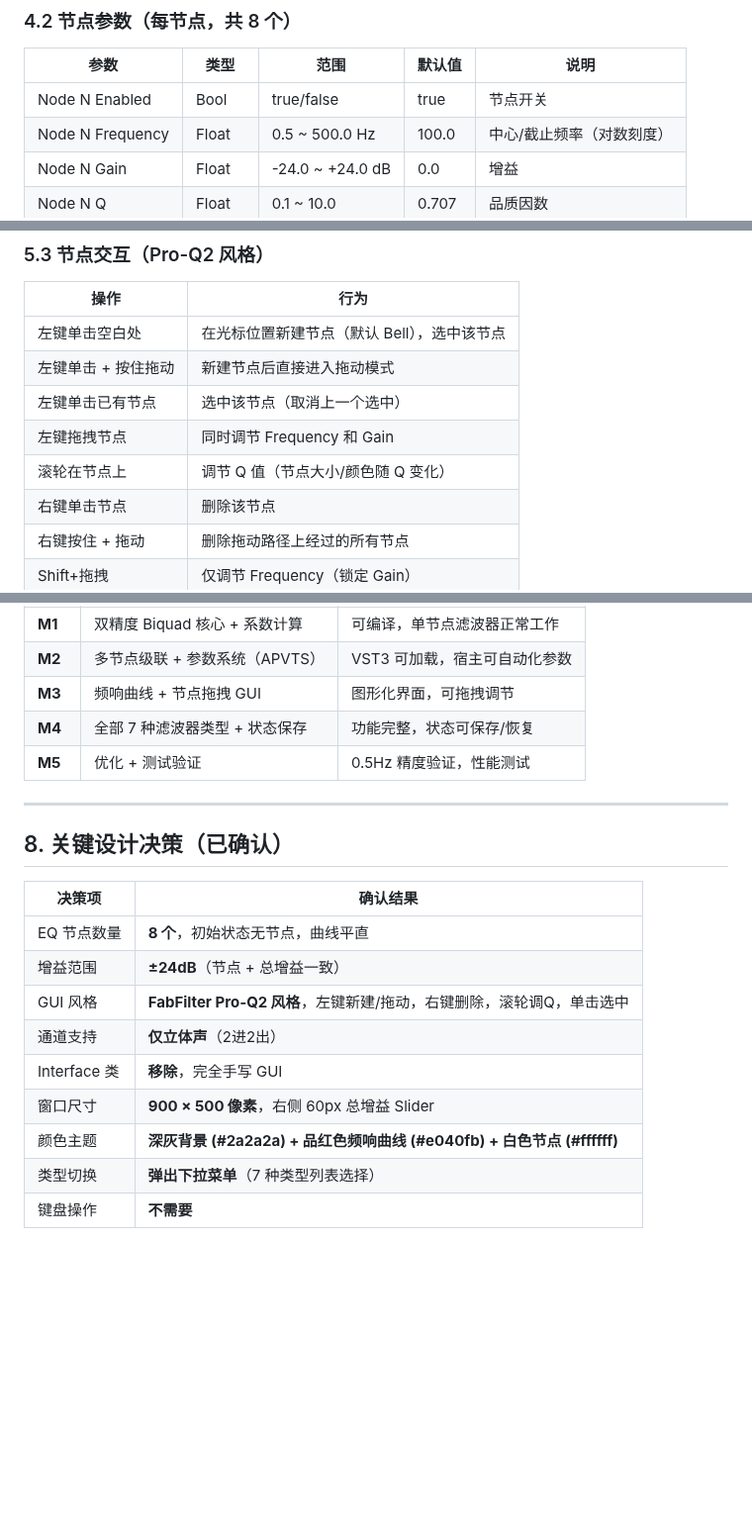
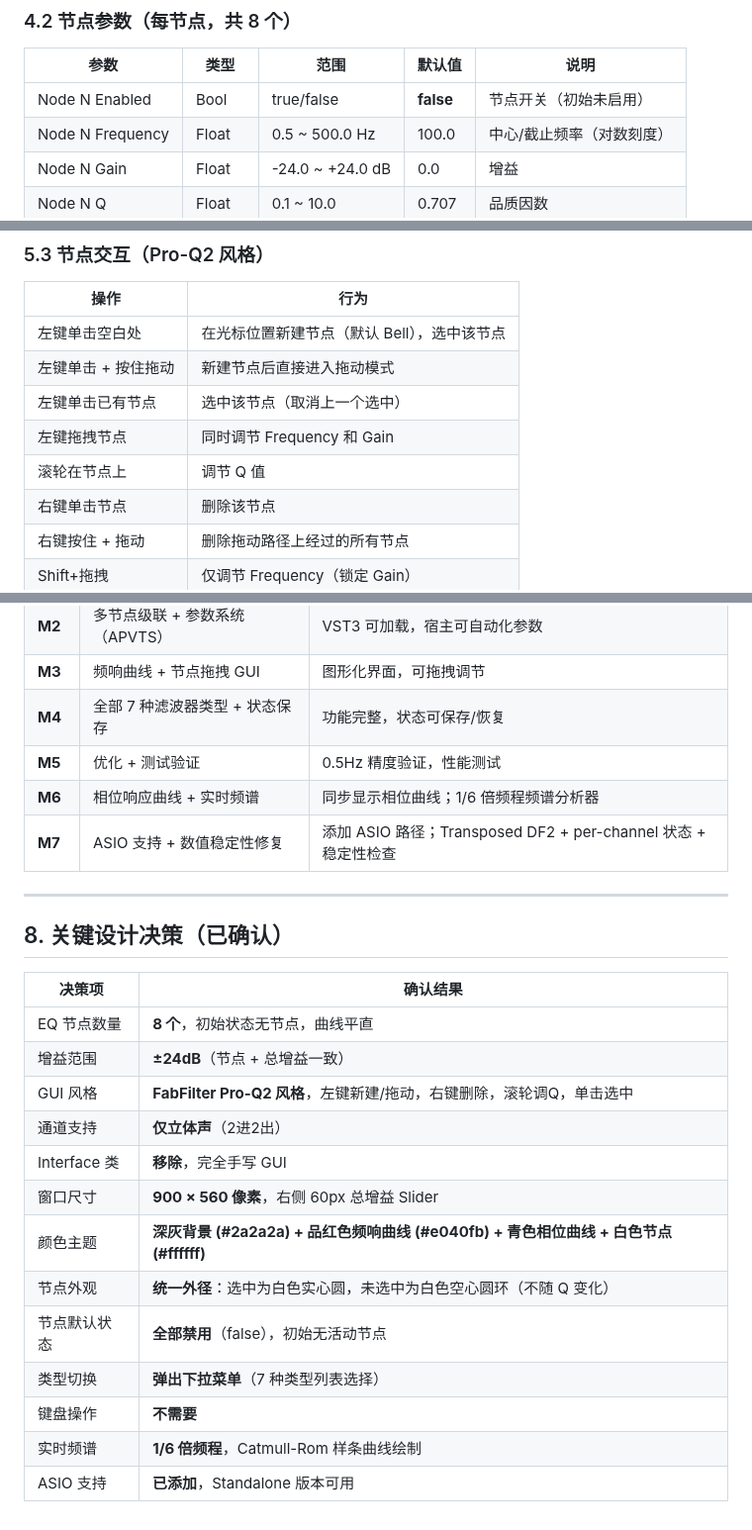
Before and after one commit to louifinn/Napkid-Sub-EQ, a Markdown page: Documentation/SubEQ_Architecture_Design.md, 3 parts joined by grey strips. Shown at 99% size. GitHub-like rendering; blank space fills up the shorter version.

```diff
--- a/Documentation/SubEQ_Architecture_Design.md
+++ b/Documentation/SubEQ_Architecture_Design.md
@@ -108,7 +108,7 @@ struct Biquad {
 
 | 参数 | 类型 | 范围 | 默认值 | 说明 |
 |------|------|------|--------|------|
-| Node N Enabled | Bool | true/false | true | 节点开关 |
+| Node N Enabled | Bool | true/false | **false** | 节点开关（初始未启用） |
 | Node N Frequency | Float | 0.5 ~ 500.0 Hz | 100.0 | 中心/截止频率（对数刻度） |
 | Node N Gain | Float | -24.0 ~ +24.0 dB | 0.0 | 增益 |
 | Node N Q | Float | 0.1 ~ 10.0 | 0.707 | 品质因数 |
@@ -158,7 +159,7 @@ struct Biquad {
 | 左键单击 + 按住拖动 | 新建节点后直接进入拖动模式 |
 | 左键单击已有节点 | 选中该节点（取消上一个选中） |
 | 左键拖拽节点 | 同时调节 Frequency 和 Gain |
-| 滚轮在节点上 | 调节 Q 值（节点大小/颜色随 Q 变化） |
+| 滚轮在节点上 | 调节 Q 值 |
 | 右键单击节点 | 删除该节点 |
 | 右键按住 + 拖动 | 删除拖动路径上经过的所有节点 |
 | Shift+拖拽 | 仅调节 Frequency（锁定 Gain） |
@@ -224,6 +223,8 @@ Source/
 | **M3** | 频响曲线 + 节点拖拽 GUI | 图形化界面，可拖拽调节 |
 | **M4** | 全部 7 种滤波器类型 + 状态保存 | 功能完整，状态可保存/恢复 |
 | **M5** | 优化 + 测试验证 | 0.5Hz 精度验证，性能测试 |
+| **M6** | 相位响应曲线 + 实时频谱 | 同步显示相位曲线；1/6 倍频程频谱分析器 |
+| **M7** | ASIO 支持 + 数值稳定性修复 | 添加 ASIO 路径；Transposed DF2 + per-channel 状态 + 稳定性检查 |
 
 ---
 
@@ -236,7 +237,11 @@ Source/
 | GUI 风格 | **FabFilter Pro-Q2 风格**，左键新建/拖动，右键删除，滚轮调Q，单击选中 |
 | 通道支持 | **仅立体声**（2进2出） |
 | Interface 类 | **移除**，完全手写 GUI |
-| 窗口尺寸 | **900 × 500 像素**，右侧 60px 总增益 Slider |
-| 颜色主题 | **深灰背景 (#2a2a2a) + 品红色频响曲线 (#e040fb) + 白色节点 (#ffffff)** |
+| 窗口尺寸 | **900 × 560 像素**，右侧 60px 总增益 Slider |
+| 颜色主题 | **深灰背景 (#2a2a2a) + 品红色频响曲线 (#e040fb) + 青色相位曲线 + 白色节点 (#ffffff)** |
+| 节点外观 | **统一外径**：选中为白色实心圆，未选中为白色空心圆环（不随 Q 变化） |
+| 节点默认状态 | **全部禁用**（false），初始无活动节点 |
 | 类型切换 | **弹出下拉菜单**（7 种类型列表选择） |
 | 键盘操作 | **不需要** |
+| 实时频谱 | **1/6 倍频程**，Catmull-Rom 样条曲线绘制 |
+| ASIO 支持 | **已添加**，Standalone 版本可用 |
```
Also changed, not shown: other parts of Documentation/SubEQ_Architecture_Design.md (+24 -25 lines), README.md (+8 -2 lines), Interface.png (added), 2 other files.
